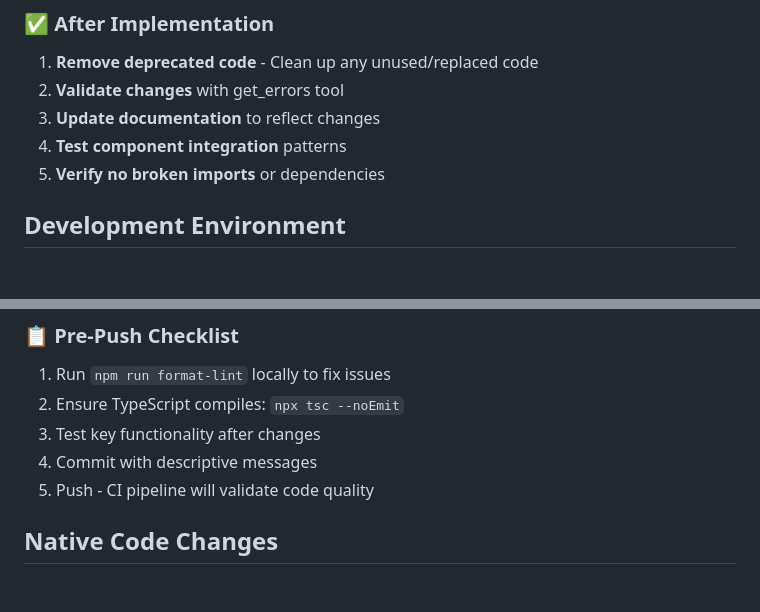
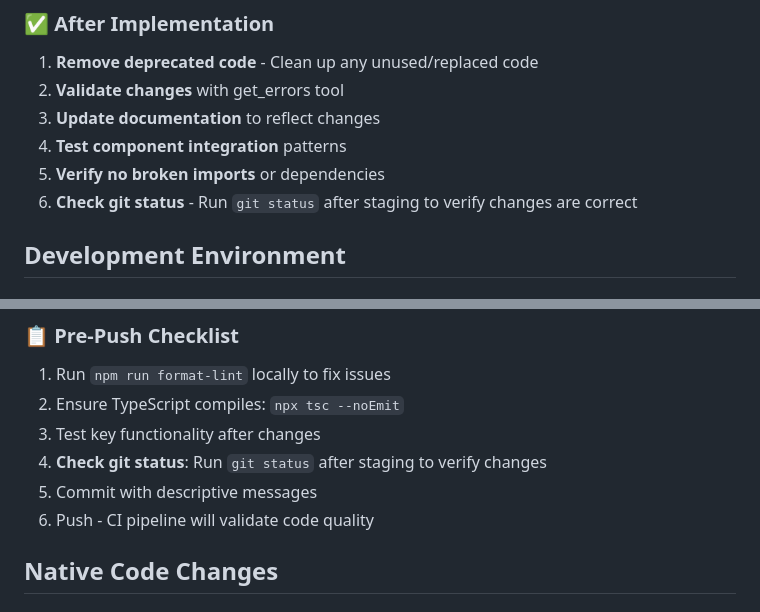
Before and after one commit to forma-cristata/Luminova_Controller, a Markdown page: react-code/.github/CONTRIBUTING.md, 2 parts joined by grey strips. GitHub-like rendering.

Commit message:
docs: Add git status verification step to development workflow

```diff
--- a/react-code/.github/CONTRIBUTING.md
+++ b/react-code/.github/CONTRIBUTING.md
@@ -201,6 +201,7 @@ export default function ScreenWithInput() {
 3. **Update documentation** to reflect changes
 4. **Test component integration** patterns
 5. **Verify no broken imports** or dependencies
+6. **Check git status** - Run `git status` after staging to verify changes are correct
 
 ## Development Environment
 
@@ -346,8 +347,9 @@ The project includes automated quality checks that run on every push:
 1. Run `npm run format-lint` locally to fix issues
 2. Ensure TypeScript compiles: `npx tsc --noEmit`
 3. Test key functionality after changes
-4. Commit with descriptive messages
-5. Push - CI pipeline will validate code quality
+4. **Check git status**: Run `git status` after staging to verify changes
+5. Commit with descriptive messages
+6. Push - CI pipeline will validate code quality
 
 ## Native Code Changes
 
```
Also changed, not shown: react-code/.github/copilot-instructions.md (+2 -0 lines).
